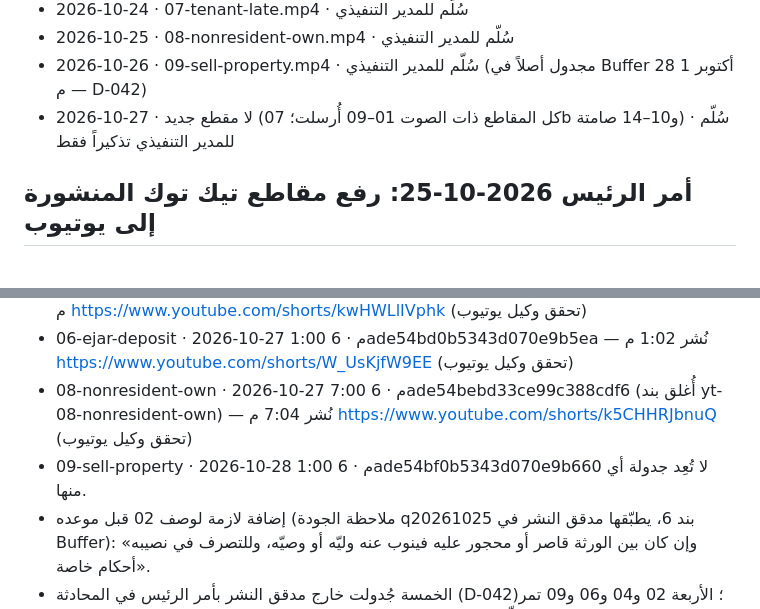
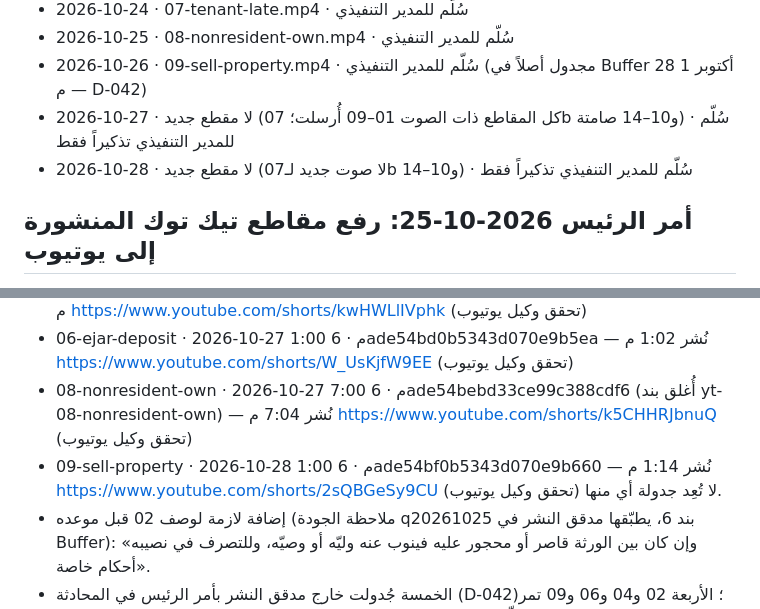
Before and after one commit to khayyalalatraf/khayyal.alatraf, a Markdown page: _tiktok/YOUTUBE.md, 2 parts joined by grey strips. GitHub-like rendering.

Commit message:
YouTube agent: 2026-10-28 لا مقطع جديد — تحقق نشر 09-sell-property (https://www.youtube.com/shorts/2sQBGeSy9CU)
Co-Authored-By: Claude <noreply@anthropic.com>

```diff
--- a/_tiktok/YOUTUBE.md
+++ b/_tiktok/YOUTUBE.md
@@ -159,6 +159,7 @@
 - 2026-10-25 · 08-nonresident-own.mp4 · سُلّم للمدير التنفيذي
 - 2026-10-26 · 09-sell-property.mp4 · سُلّم للمدير التنفيذي (مجدول أصلاً في Buffer 28 أكتوبر 1 م — D-042)
 - 2026-10-27 · لا مقطع جديد (كل المقاطع ذات الصوت 01–09 أُرسلت؛ 07b و10–14 صامتة) · سُلّم للمدير التنفيذي تذكيراً فقط
+- 2026-10-28 · لا مقطع جديد (لا صوت جديد لـ07b و10–14) · سُلّم للمدير التنفيذي تذكيراً فقط
 
 ## أمر الرئيس 2026-10-25: رفع مقاطع تيك توك المنشورة إلى يوتيوب
 جُدولت في Buffer (قناة يوتيوب) بلا توليد صوت وبلا شرط الاستماع، لأن الرئيس اعتمد أصواتها المنشورة في تيك توك:
@@ -166,7 +167,7 @@
 - 04-contracts-teaser · 2026-10-26 7:00 م · 6ade54bbbd33ce99c388cd70 — نُشر 7:03 م https://www.youtube.com/shorts/kwHWLlIVphk (تحقق وكيل يوتيوب)
 - 06-ejar-deposit · 2026-10-27 1:00 م · 6ade54bd0b5343d070e9b5ea — نُشر 1:02 م https://www.youtube.com/shorts/W_UsKjfW9EE (تحقق وكيل يوتيوب)
 - 08-nonresident-own · 2026-10-27 7:00 م · 6ade54bebd33ce99c388cdf6 (أُغلق بند yt-08-nonresident-own) — نُشر 7:04 م https://www.youtube.com/shorts/k5CHHRJbnuQ (تحقق وكيل يوتيوب)
-- 09-sell-property · 2026-10-28 1:00 م · 6ade54bf0b5343d070e9b660
+- 09-sell-property · 2026-10-28 1:00 م · 6ade54bf0b5343d070e9b660 — نُشر 1:14 م https://www.youtube.com/shorts/2sQBGeSy9CU (تحقق وكيل يوتيوب)
 لا تُعِد جدولة أي منها.
 - إضافة لازمة لوصف 02 قبل موعده (ملاحظة الجودة q20261025 بند 6، يطبّقها مدقق النشر في Buffer): «وإن كان بين الورثة قاصر أو محجور عليه فينوب عنه وليّه أو وصيّه، وللتصرف في نصيبه أحكام خاصة».
 - الخمسة جُدولت خارج مدقق النشر بأمر الرئيس في المحادثة (D-042)؛ الأربعة 02 و04 و06 و09 تمر بالمدقق قبل مواعيدها، و08 معلّق على رد الرئيس (المصادر الرسمية للهوية الرقمية والحساب البنكي والجوال). المتبقي (07 و07b و10–14) ينتظر قرار الصوت في بند voice-decision-2026-10-25.
```
Also changed, not shown: _growth/OWNER-QUEUE.md (+1 -1 lines), _outbox/youtube/2026-10-28-1954.md (added, +12 -0 lines).
